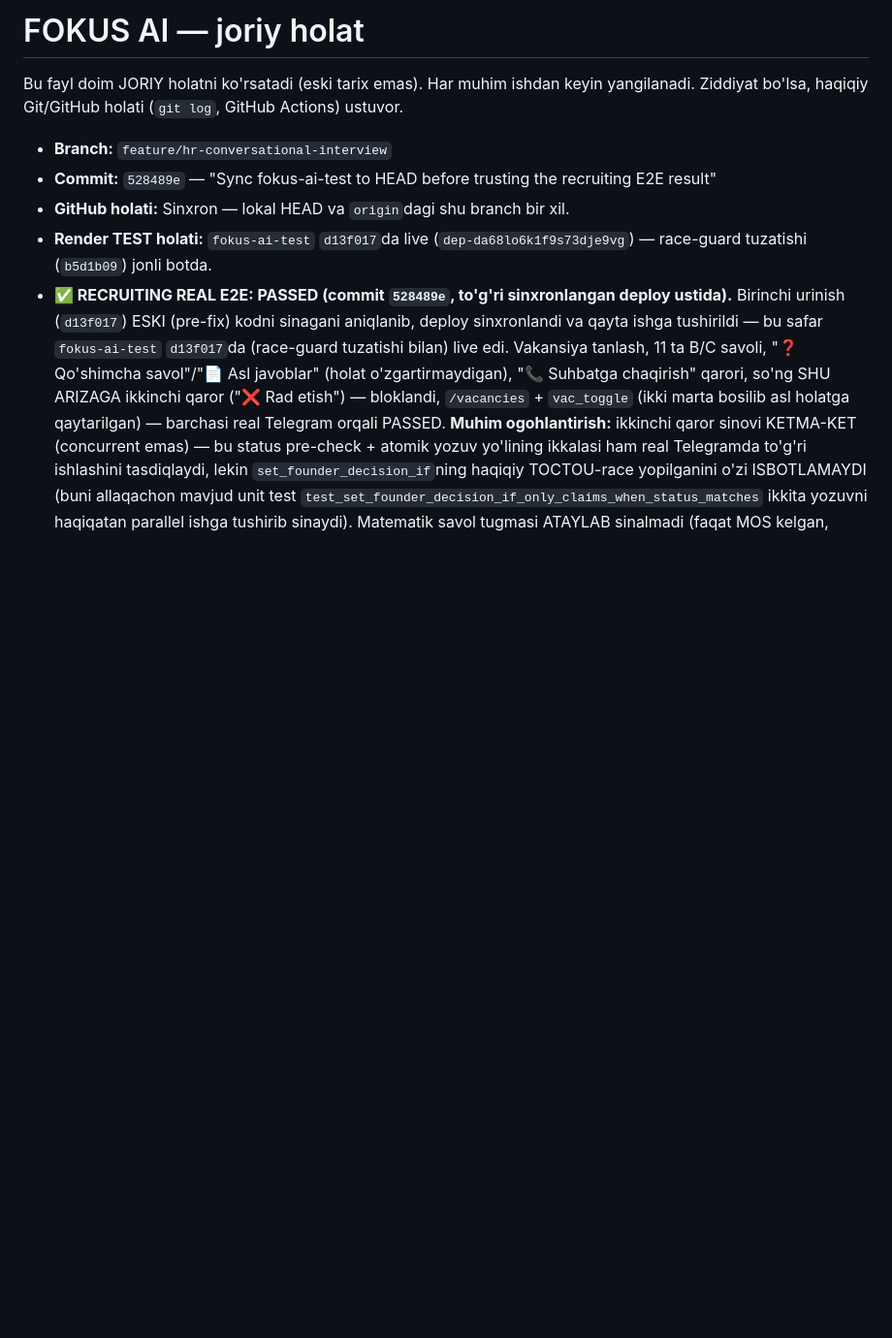
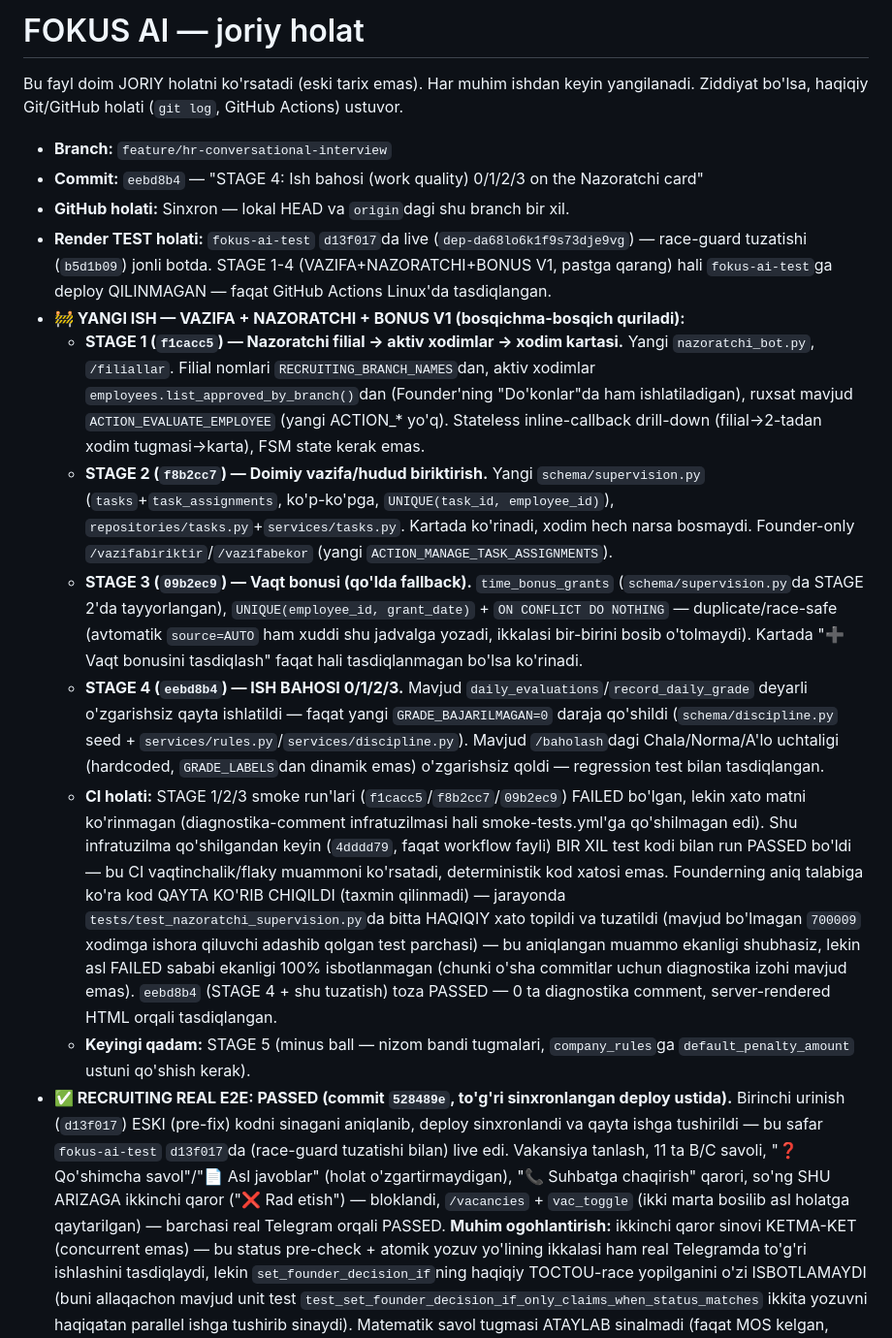
Before and after one commit to 5700586-debug/Fokus-ai, a Markdown page: FOKUS_AI_STATE.md, the part around the change. Shown at 97% size. Rendered like a GitHub page; blank space fills up the shorter version.

Commit message:
Record VAZIFA+NAZORATCHI+BONUS STAGE 1-4 progress and CI findings
STAGE 4 (eebd8b4) confirmed PASSED cleanly with no diagnostic
comment. Documents the full checkpoint trail for stages 1-4, plus
the CI investigation into the earlier stage 1-3 failures: no
diagnostic comment exists for those specific commits (the posting
infra was added afterward), but the identical test code passed on
the very next run once that infra landed, and a real (if not
provably related) bug was found and fixed on manual review per the
explicit no-guessing instruction.

```diff
--- a/FOKUS_AI_STATE.md
+++ b/FOKUS_AI_STATE.md
@@ -5,9 +5,16 @@ ishdan keyin yangilanadi. Ziddiyat bo'lsa, haqiqiy Git/GitHub holati
 (`git log`, GitHub Actions) ustuvor.
 
 - **Branch:** `feature/hr-conversational-interview`
-- **Commit:** `528489e` — "Sync fokus-ai-test to HEAD before trusting the recruiting E2E result"
+- **Commit:** `eebd8b4` — "STAGE 4: Ish bahosi (work quality) 0/1/2/3 on the Nazoratchi card"
 - **GitHub holati:** Sinxron — lokal HEAD va `origin`dagi shu branch bir xil.
-- **Render TEST holati:** `fokus-ai-test` `d13f017`da live (`dep-da68lo6k1f9s73dje9vg`) — race-guard tuzatishi (`b5d1b09`) jonli botda.
+- **Render TEST holati:** `fokus-ai-test` `d13f017`da live (`dep-da68lo6k1f9s73dje9vg`) — race-guard tuzatishi (`b5d1b09`) jonli botda. STAGE 1-4 (VAZIFA+NAZORATCHI+BONUS V1, pastga qarang) hali `fokus-ai-test`ga deploy QILINMAGAN — faqat GitHub Actions Linux'da tasdiqlangan.
+- **🚧 YANGI ISH — VAZIFA + NAZORATCHI + BONUS V1 (bosqichma-bosqich quriladi):**
+  - **STAGE 1 (`f1cacc5`) — Nazoratchi filial → aktiv xodimlar → xodim kartasi.** Yangi `nazoratchi_bot.py`, `/filiallar`. Filial nomlari `RECRUITING_BRANCH_NAMES`dan, aktiv xodimlar `employees.list_approved_by_branch()`dan (Founder'ning "Do'konlar"da ham ishlatiladigan), ruxsat mavjud `ACTION_EVALUATE_EMPLOYEE` (yangi ACTION_* yo'q). Stateless inline-callback drill-down (filial→2-tadan xodim tugmasi→karta), FSM state kerak emas.
+  - **STAGE 2 (`f8b2cc7`) — Doimiy vazifa/hudud biriktirish.** Yangi `schema/supervision.py` (`tasks`+`task_assignments`, ko'p-ko'pga, `UNIQUE(task_id, employee_id)`), `repositories/tasks.py`+`services/tasks.py`. Kartada ko'rinadi, xodim hech narsa bosmaydi. Founder-only `/vazifabiriktir`/`/vazifabekor` (yangi `ACTION_MANAGE_TASK_ASSIGNMENTS`).
+  - **STAGE 3 (`09b2ec9`) — Vaqt bonusi (qo'lda fallback).** `time_bonus_grants` (`schema/supervision.py`da STAGE 2'da tayyorlangan), `UNIQUE(employee_id, grant_date)` + `ON CONFLICT DO NOTHING` — duplicate/race-safe (avtomatik `source=AUTO` ham xuddi shu jadvalga yozadi, ikkalasi bir-birini bosib o'tolmaydi). Kartada "➕ Vaqt bonusini tasdiqlash" faqat hali tasdiqlanmagan bo'lsa ko'rinadi.
+  - **STAGE 4 (`eebd8b4`) — ISH BAHOSI 0/1/2/3.** Mavjud `daily_evaluations`/`record_daily_grade` deyarli o'zgarishsiz qayta ishlatildi — faqat yangi `GRADE_BAJARILMAGAN=0` daraja qo'shildi (`schema/discipline.py` seed + `services/rules.py`/`services/discipline.py`). Mavjud `/baholash`dagi Chala/Norma/A'lo uchtaligi (hardcoded, `GRADE_LABELS`dan dinamik emas) o'zgarishsiz qoldi — regression test bilan tasdiqlangan.
+  - **CI holati:** STAGE 1/2/3 smoke run'lari (`f1cacc5`/`f8b2cc7`/`09b2ec9`) FAILED bo'lgan, lekin xato matni ko'rinmagan (diagnostika-comment infratuzilmasi hali smoke-tests.yml'ga qo'shilmagan edi). Shu infratuzilma qo'shilgandan keyin (`4dddd79`, faqat workflow fayli) BIR XIL test kodi bilan run PASSED bo'ldi — bu CI vaqtinchalik/flaky muammoni ko'rsatadi, deterministik kod xatosi emas. Founderning aniq talabiga ko'ra kod QAYTA KO'RIB CHIQILDI (taxmin qilinmadi) — jarayonda `tests/test_nazoratchi_supervision.py`da bitta HAQIQIY xato topildi va tuzatildi (mavjud bo'lmagan `700009` xodimga ishora qiluvchi adashib qolgan test parchasi) — bu aniqlangan muammo ekanligi shubhasiz, lekin asl FAILED sababi ekanligi 100% isbotlanmagan (chunki o'sha commitlar uchun diagnostika izohi mavjud emas). `eebd8b4` (STAGE 4 + shu tuzatish) toza PASSED — 0 ta diagnostika comment, server-rendered HTML orqali tasdiqlangan.
+  - **Keyingi qadam:** STAGE 5 (minus ball — nizom bandi tugmalari, `company_rules`ga `default_penalty_amount` ustuni qo'shish kerak).
 - **✅ RECRUITING REAL E2E: PASSED (commit `528489e`, to'g'ri sinxronlangan deploy ustida).** Birinchi urinish (`d13f017`) ESKI (pre-fix) kodni sinagani aniqlanib, deploy sinxronlandi va qayta ishga tushirildi — bu safar `fokus-ai-test` `d13f017`da (race-guard tuzatishi bilan) live edi. Vakansiya tanlash, 11 ta B/C savoli, "❓ Qo'shimcha savol"/"📄 Asl javoblar" (holat o'zgartirmaydigan), "📞 Suhbatga chaqirish" qarori, so'ng SHU ARIZAGA ikkinchi qaror ("❌ Rad etish") — bloklandi, `/vacancies` + `vac_toggle` (ikki marta bosilib asl holatga qaytarilgan) — barchasi real Telegram orqali PASSED. **Muhim ogohlantirish:** ikkinchi qaror sinovi KETMA-KET (concurrent emas) — bu status pre-check + atomik yozuv yo'lining ikkalasi ham real Telegramda to'g'ri ishlashini tasdiqlaydi, lekin `set_founder_decision_if`ning haqiqiy TOCTOU-race yopilganini o'zi ISBOTLAMAYDI (buni allaqachon mavjud unit test `test_set_founder_decision_if_only_claims_when_status_matches` ikkita yozuvni haqiqatan parallel ishga tushirib sinaydi). Matematik savol tugmasi ATAYLAB sinalmadi (faqat MOS kelgan, uzoq/AI-asosli yo'lda chiqadi — flaky bo'lardi). "🎯 Ishga olish" ham ATAYLAB bosilmadi (bir xil FOUNDER_ID ustida haqiqiy xodim/rol yozuvi yaratardi).
 - **Real E2E: 2 ketma-ket PASSED** (`ec5e45f` va `27b7732`, ikkalasi ham hech qanday diagnostika comment'siz — ya'ni haqiqiy, mustahkam PASS, tasodif emas).
 - **Test natijasi:** GitHub Actions "smoke" — shu sessiyadagi BARCHA commitlar uchun PASSED. **"e2e" (real Telegram) — commit `ec5e45f` uchun ✅ PASSED** — shu sessiyada birinchi marta! Diagnostika-comment infratuzilmasi (pastga qarang) ishlagan bo'lsa edi FAILED holida commit comment qoldirardi — postlanmagani (commit'da 0 ta comment, server-rendered HTML orqali tasdiqlangan) `e2e_run` step haqiqatan MUVAFFAQIYATLI bo'lganini isbotlaydi (soxta-PASS emas, chunki continue-on-error faqat CONCLUSION'ga ta'sir qiladi, OUTCOME'ga emas — comment shart aynan OUTCOME'ga bog'liq). `d2363d0`/`ec5e45f` orasida bot xulq-atvoriga ta'sir qiluvchi HECH QANDAY kod o'zgarishi yo'q edi — demak avvalgi FAILED runlar (diagnostika/parallel-run/stale-deploy gipotezalari rad etilgandan keyin ham) ehtimol VAQTINCHALIK/atmosферик sabab (masalan Telegram tarmoq kechikishi, AI javob vaqti) bilan bog'liq bo'lgan, deterministik kod xatosi emas. Xulosa 100% qat'iy emas (haqiqiy FAILED running diagnostika matni hech qachon o'qilmagan edi), lekin STAGE 1/2'ning maqsadi ("REAL TELEGRAM E2E: PASSED") ENDI ERISHILDI.
```
